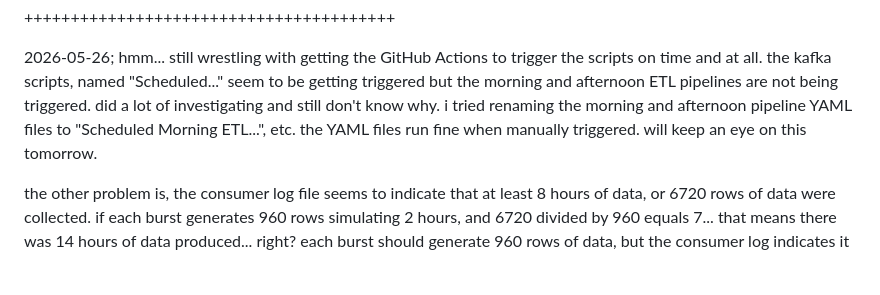
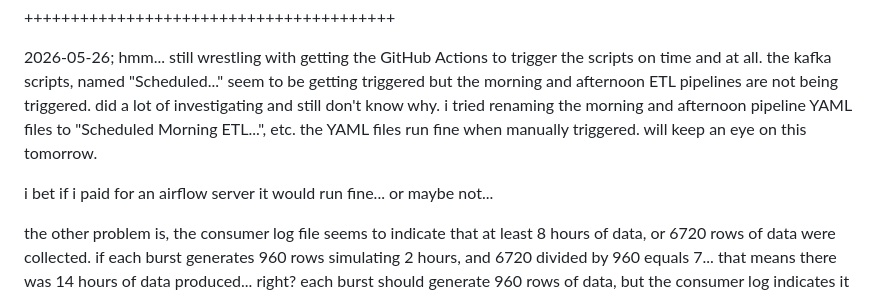
Before and after one commit to hypercord114/data-engineering-project, a Markdown page: README.md, the part around the change. Rendered like a GitHub page; blank space fills up the shorter version.

Commit message:
Update README with notes on ETL pipeline issues
Document ongoing issues with GitHub Actions and ETL pipelines, including data collection discrepancies.

```diff
--- a/README.md
+++ b/README.md
@@ -56,6 +56,8 @@ AFTERNOON PIPELINE - triggered at 6:23PM New York time
 
 2026-05-26; hmm...  still wrestling with getting the GitHub Actions to trigger the scripts on time and at all.  the kafka scripts, named "Scheduled..." seem to be getting triggered but the morning and afternoon ETL pipelines are not being triggered.  did a lot of investigating and still don't know why.  i tried renaming the morning and afternoon pipeline YAML files to "Scheduled Morning ETL...", etc.  the YAML files run fine when manually triggered.  will keep an eye on this tomorrow.
 
+i bet if i paid for an airflow server it would run fine...  or maybe not...
+
 the other problem is, the consumer log file seems to indicate that at least 8 hours of data, or 6720 rows of data were collected.  if each burst generates 960 rows simulating 2 hours, and 6720 divided by 960 equals 7...  that means there was 14 hours of data produced...  right?  each burst should generate 960 rows of data, but the consumer log indicates it is collecting double and triple that sometimes.  nonetheless, the graphs generated in the dashboard after the afternoon pipeline YAML is manually triggered only graphs data from 7:54AM to 3:11PM...  that's only 7 hours of data...  so, there is a potential idempotency issue.
 
 probably what is happening is the consumer is not logging its collections properly, and is reading the entire day's data when logging in a second or third time.  though the collections are 960, 1920, 2880, 960 again at the end...  so...  yeh i dunno what is happening.  need to review the consumer script.
```
